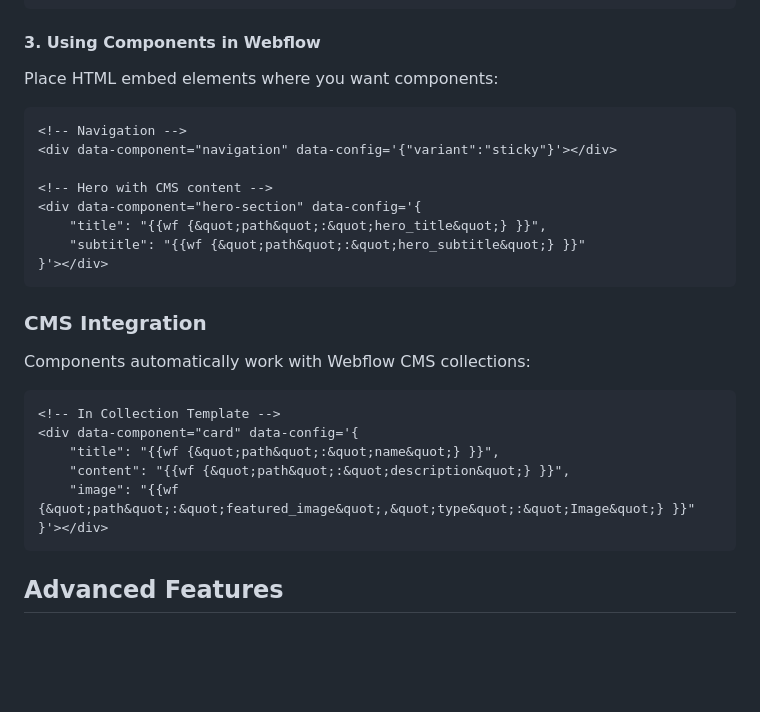
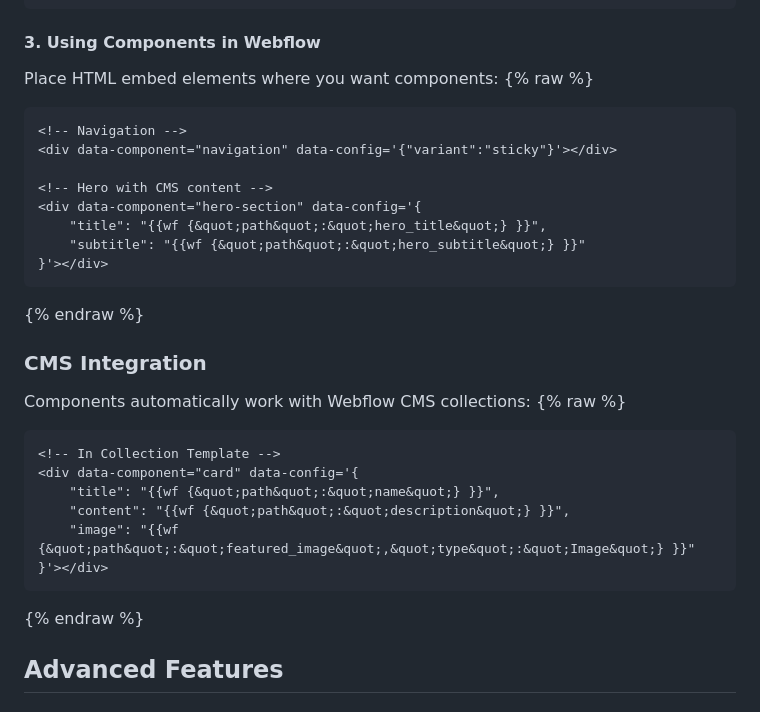
Before and after one commit to kunalkatre21/eka-ai-stack, a Markdown page: docs/README.md, the part around the change. Drawn GitHub-style; blank space fills up the shorter version.

Commit message:
Update README.md
fixing quote issue

````diff
--- a/docs/README.md
+++ b/docs/README.md
@@ -286,7 +286,7 @@ document.addEventListener('DOMContentLoaded', function() {
 #### 3. Using Components in Webflow
 
 Place HTML embed elements where you want components:
-
+{% raw %}
 ```html
 <!-- Navigation -->
 <div data-component="navigation" data-config='{"variant":"sticky"}'></div>
@@ -297,11 +297,12 @@ Place HTML embed elements where you want components:
     "subtitle": "{{wf {&quot;path&quot;:&quot;hero_subtitle&quot;} }}"
 }'></div>
 ```
+{% endraw %}
 
 ### CMS Integration
 
 Components automatically work with Webflow CMS collections:
-
+{% raw %}
 ```html
 <!-- In Collection Template -->
 <div data-component="card" data-config='{
@@ -310,6 +311,8 @@ Components automatically work with Webflow CMS collections:
     "image": "{{wf {&quot;path&quot;:&quot;featured_image&quot;,&quot;type&quot;:&quot;Image&quot;} }}"
 }'></div>
 ```
+{% endraw %}
+
 
 ## Advanced Features
 
````
